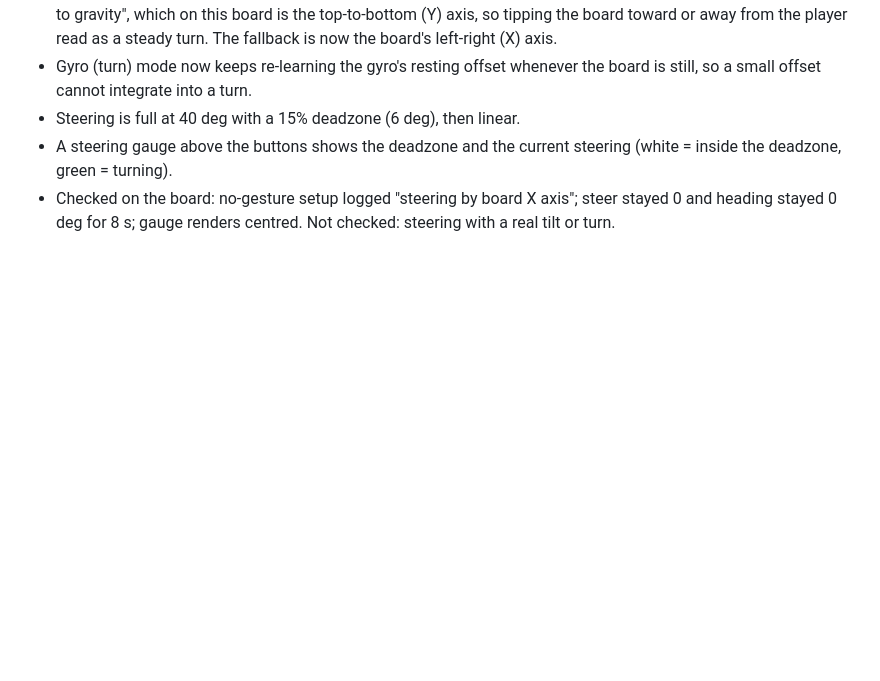
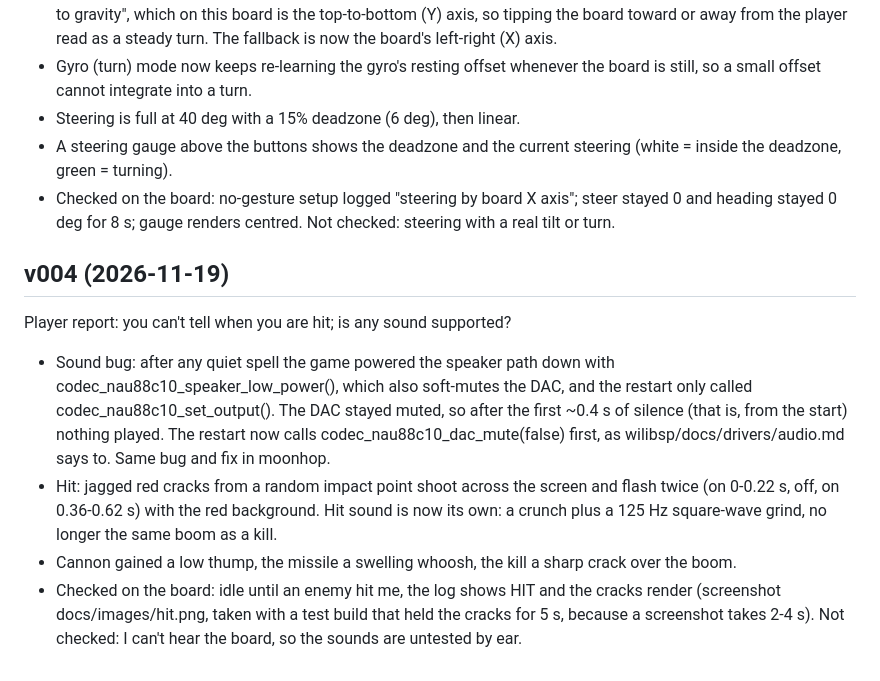
Before and after one commit to rquinn-intrepid/fw2-voidpanzer, a Markdown page: docs/2026-11-19-voidpanzer-e2e.md, the part around the change. GitHub-like rendering; blank space fills up the shorter version.

```diff
--- a/docs/2026-11-19-voidpanzer-e2e.md
+++ b/docs/2026-11-19-voidpanzer-e2e.md
@@ -65,3 +65,24 @@ rotated; under 15% of the steering range should do nothing.
 - Checked on the board: no-gesture setup logged "steering by board X axis";
   steer stayed 0 and heading stayed 0 deg for 8 s; gauge renders centred.
   Not checked: steering with a real tilt or turn.
+
+## v004 (2026-11-19)
+
+Player report: you can't tell when you are hit; is any sound supported?
+
+- Sound bug: after any quiet spell the game powered the speaker path down with
+  codec_nau88c10_speaker_low_power(), which also soft-mutes the DAC, and the
+  restart only called codec_nau88c10_set_output(). The DAC stayed muted, so
+  after the first ~0.4 s of silence (that is, from the start) nothing played.
+  The restart now calls codec_nau88c10_dac_mute(false) first, as
+  wilibsp/docs/drivers/audio.md says to. Same bug and fix in moonhop.
+- Hit: jagged red cracks from a random impact point shoot across the screen and
+  flash twice (on 0-0.22 s, off, on 0.36-0.62 s) with the red background.
+  Hit sound is now its own: a crunch plus a 125 Hz square-wave grind, no longer
+  the same boom as a kill.
+- Cannon gained a low thump, the missile a swelling whoosh, the kill a sharp
+  crack over the boom.
+- Checked on the board: idle until an enemy hit me, the log shows HIT and the
+  cracks render (screenshot docs/images/hit.png, taken with a test build that
+  held the cracks for 5 s, because a screenshot takes 2-4 s). Not checked: I
+  can't hear the board, so the sounds are untested by ear.
```
Also changed, not shown: README.md (+11 -5 lines), docs/images/hit.png (added), 2 other files.
